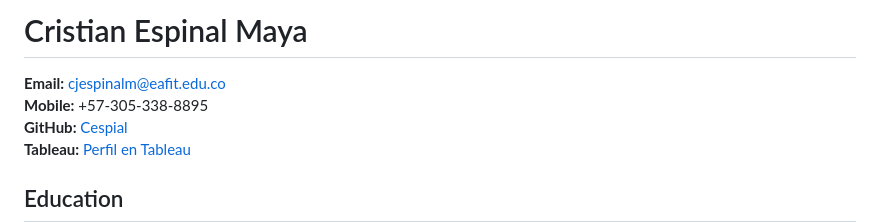
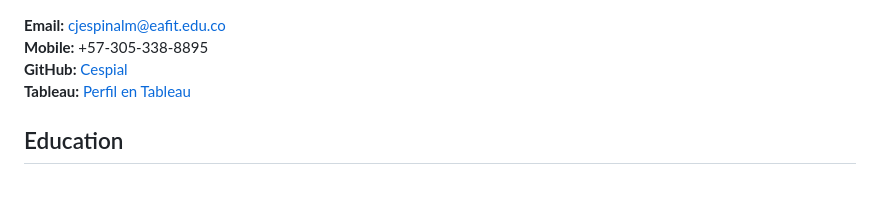
Before and after one commit to Cespial/cespial.github.io, a Markdown page: index.md, the part around the change. GitHub-like rendering; blank space fills up the shorter version.

```diff
--- a/index.md
+++ b/index.md
@@ -1,5 +1,3 @@
-# Cristian Espinal Maya
-
 **Email:** [cjespinalm@eafit.edu.co](mailto:cjespinalm@eafit.edu.co)
 **Mobile:** +57-305-338-8895
 **GitHub:** [Cespial](https://github.com/Cespial)
```
